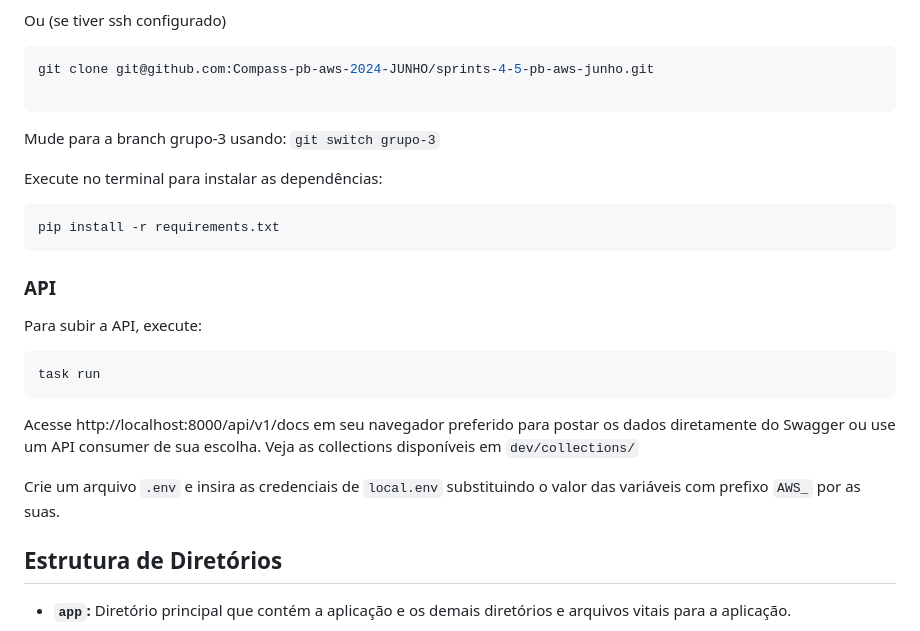
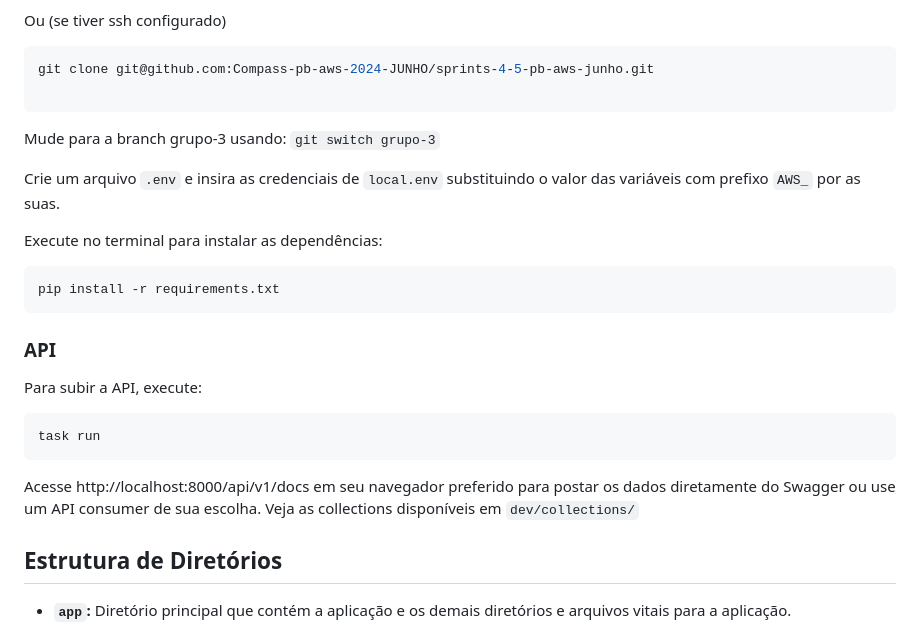
Before and after one commit to gusttavofelipe/Html-udemy, a Markdown page: README.md, the part around the change. GitHub-like rendering.

````diff
--- a/README.md
+++ b/README.md
@@ -35,6 +35,8 @@ git clone git@github.com:Compass-pb-aws-2024-JUNHO/sprints-4-5-pb-aws-junho.git
 
 Mude para a branch grupo-3 usando: `git switch grupo-3`
 
+Crie um arquivo `.env` e insira as credenciais de `local.env` substituindo o valor das variáveis com prefixo `AWS_` por as suas.
+
 Execute no terminal para instalar as dependências:
 ``` shell
 pip install -r requirements.txt
@@ -46,8 +48,6 @@ Para subir a API, execute:
 task run
 ```
 Acesse http://localhost:8000/api/v1/docs em seu navegador preferido para postar os dados diretamente do Swagger ou use um API consumer de sua escolha. Veja as collections disponíveis em `dev/collections/`
-
-Crie um arquivo `.env` e insira as credenciais de `local.env` substituindo o valor das variáveis com prefixo `AWS_` por as suas.
 
 ## Estrutura de Diretórios
 
````
